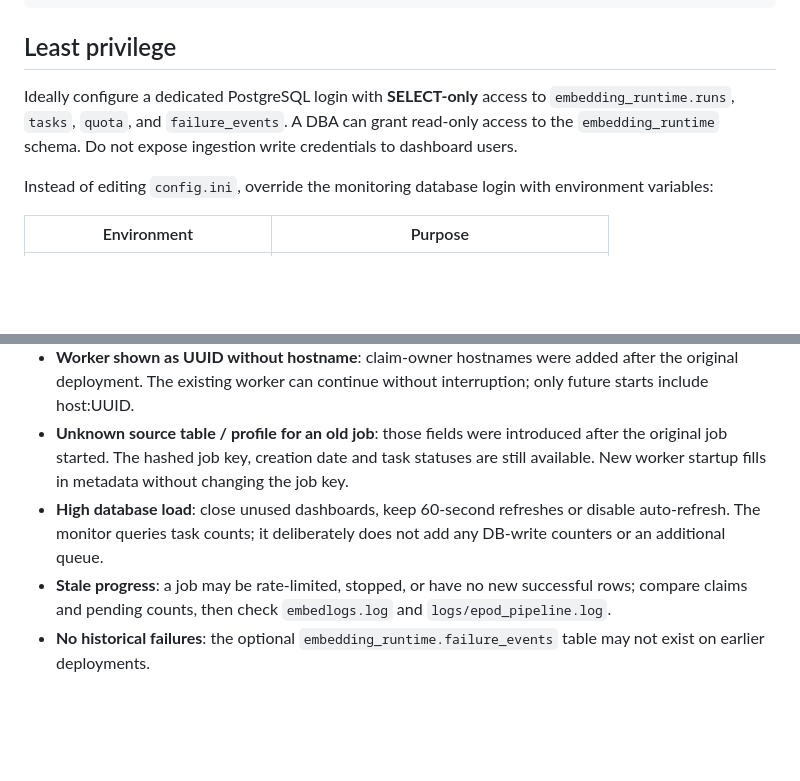
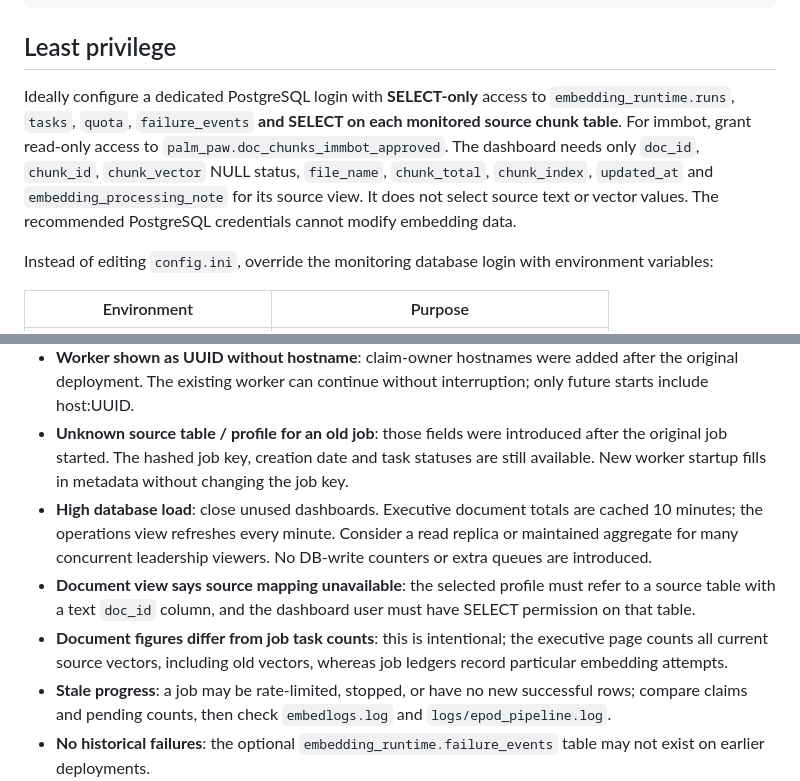
Before and after one commit to dhanumjayasaggurthi/chunk_vectors, a Markdown page: docs/EMBEDDING_DASHBOARD.md, 2 parts joined by grey strips. Rendered like a GitHub page; blank space fills up the shorter version.

Commit message:
Document executive document readiness KPIs, refresh costs, permissions, and add CI coverage

```diff
--- a/docs/EMBEDDING_DASHBOARD.md
+++ b/docs/EMBEDDING_DASHBOARD.md
@@ -81,10 +132,15 @@ or be supervised independently by systemd.
 ## Least privilege
 
 Ideally configure a dedicated PostgreSQL login with **SELECT-only**
-access to `embedding_runtime.runs`, `tasks`, `quota`, and
-`failure_events`. A DBA can grant read-only access to the
-`embedding_runtime` schema. Do not expose ingestion write credentials
-to dashboard users.
+access to `embedding_runtime.runs`, `tasks`, `quota`,
+`failure_events` **and SELECT on each monitored source chunk table**.
+For immbot, grant read-only access to
+`palm_paw.doc_chunks_immbot_approved`. The dashboard needs only
+`doc_id`, `chunk_id`, `chunk_vector` NULL status,
+`file_name`, `chunk_total`, `chunk_index`, `updated_at`
+and `embedding_processing_note` for its source view.
+It does not select source text or vector values. The recommended
+PostgreSQL credentials cannot modify embedding data.
 
 Instead of editing `config.ini`, override the monitoring database login
 with environment variables:
@@ -140,9 +196,16 @@ It is not a durable SLA measurement or a substitute for Azure telemetry.
   introduced after the original job started. The hashed job key,
   creation date and task statuses are still available. New worker
   startup fills in metadata without changing the job key.
-- **High database load**: close unused dashboards, keep 60-second refreshes
-  or disable auto-refresh. The monitor queries task counts; it deliberately
-  does not add any DB-write counters or an additional queue.
+- **High database load**: close unused dashboards. Executive document
+  totals are cached 10 minutes; the operations view refreshes every minute.
+  Consider a read replica or maintained aggregate for many concurrent
+  leadership viewers. No DB-write counters or extra queues are introduced.
+- **Document view says source mapping unavailable**: the selected profile
+  must refer to a source table with a text `doc_id` column, and the
+  dashboard user must have SELECT permission on that table.
+- **Document figures differ from job task counts**: this is intentional;
+  the executive page counts all current source vectors, including old
+  vectors, whereas job ledgers record particular embedding attempts.
 - **Stale progress**: a job may be rate-limited, stopped, or have no new
   successful rows; compare claims and pending counts, then check
   `embedlogs.log` and `logs/epod_pipeline.log`.
```
Also changed, not shown: other parts of docs/EMBEDDING_DASHBOARD.md (+76 -25 lines).
